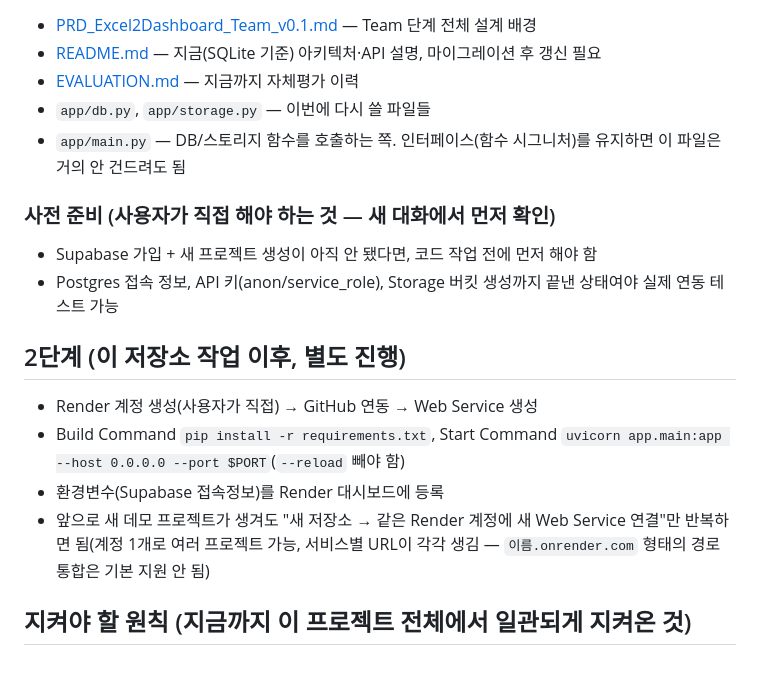
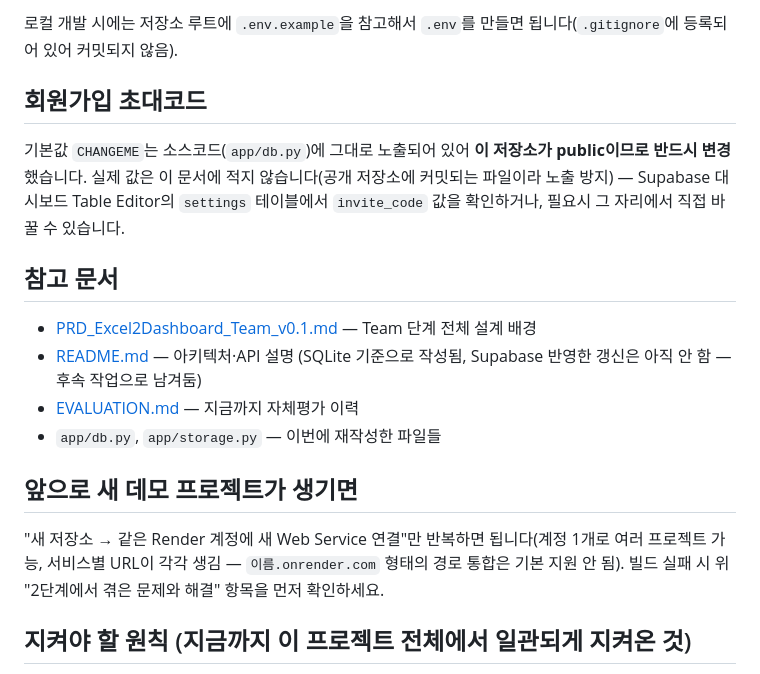
Before and after one commit to DangDangSoo/exceldashboard-teamDB, a Markdown page: TEAMDB_MIGRATION_NOTES.md, the part around one of its changes. Drawn GitHub-style.

```diff
--- a/TEAMDB_MIGRATION_NOTES.md
+++ b/TEAMDB_MIGRATION_NOTES.md
@@ -31,19 +48,18 @@
+로컬 개발 시에는 저장소 루트에 `.env.example`을 참고해서 `.env`를 만들면 됩니다(`.gitignore`에 등록되어 있어 커밋되지 않음).
+
+## 회원가입 초대코드
+
+기본값 `CHANGEME`는 소스코드(`app/db.py`)에 그대로 노출되어 있어 **이 저장소가 public이므로 반드시 변경**했습니다. 실제 값은 이 문서에 적지 않습니다(공개 저장소에 커밋되는 파일이라 노출 방지) — Supabase 대시보드 Table Editor의 `settings` 테이블에서 `invite_code` 값을 확인하거나, 필요시 그 자리에서 직접 바꿀 수 있습니다.
+
+## 참고 문서
 - [PRD_Excel2Dashboard_Team_v0.1.md](./PRD_Excel2Dashboard_Team_v0.1.md) — Team 단계 전체 설계 배경
-- [README.md](./README.md) — 지금(SQLite 기준) 아키텍처·API 설명, 마이그레이션 후 갱신 필요
+- [README.md](./README.md) — 아키텍처·API 설명 (SQLite 기준으로 작성됨, Supabase 반영한 갱신은 아직 안 함 — 후속 작업으로 남겨둠)
 - [EVALUATION.md](./EVALUATION.md) — 지금까지 자체평가 이력
-- `app/db.py`, `app/storage.py` — 이번에 다시 쓸 파일들
-- `app/main.py` — DB/스토리지 함수를 호출하는 쪽. 인터페이스(함수 시그니처)를 유지하면 이 파일은 거의 안 건드려도 됨
+- `app/db.py`, `app/storage.py` — 이번에 재작성한 파일들
 
-### 사전 준비 (사용자가 직접 해야 하는 것 — 새 대화에서 먼저 확인)
-- Supabase 가입 + 새 프로젝트 생성이 아직 안 됐다면, 코드 작업 전에 먼저 해야 함
-- Postgres 접속 정보, API 키(anon/service_role), Storage 버킷 생성까지 끝낸 상태여야 실제 연동 테스트 가능
+## 앞으로 새 데모 프로젝트가 생기면
 
-## 2단계 (이 저장소 작업 이후, 별도 진행)
-
-- Render 계정 생성(사용자가 직접) → GitHub 연동 → Web Service 생성
-- Build Command `pip install -r requirements.txt`, Start Command `uvicorn app.main:app --host 0.0.0.0 --port $PORT`(`--reload` 빼야 함)
-- 환경변수(Supabase 접속정보)를 Render 대시보드에 등록
-- 앞으로 새 데모 프로젝트가 생겨도 "새 저장소 → 같은 Render 계정에 새 Web Service 연결"만 반복하면 됨(계정 1개로 여러 프로젝트 가능, 서비스별 URL이 각각 생김 — `이름.onrender.com` 형태의 경로 통합은 기본 지원 안 됨)
+"새 저장소 → 같은 Render 계정에 새 Web Service 연결"만 반복하면 됩니다(계정 1개로 여러 프로젝트 가능, 서비스별 URL이 각각 생김 — `이름.onrender.com` 형태의 경로 통합은 기본 지원 안 됨). 빌드 실패 시 위 "2단계에서 겪은 문제와 해결" 항목을 먼저 확인하세요.
 
 ## 지켜야 할 원칙 (지금까지 이 프로젝트 전체에서 일관되게 지켜온 것)
 
```
Also changed, not shown: other parts of TEAMDB_MIGRATION_NOTES.md (+34 -17 lines).
